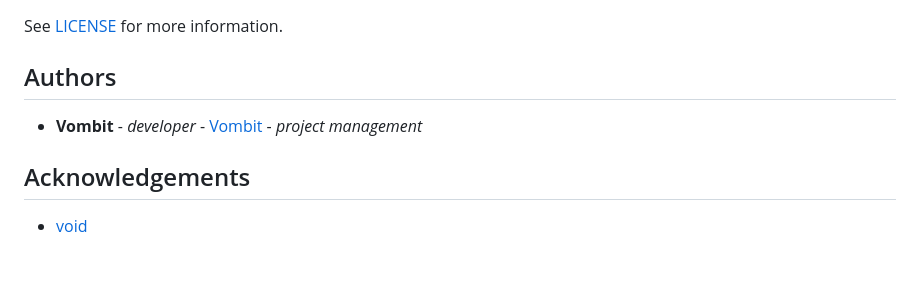
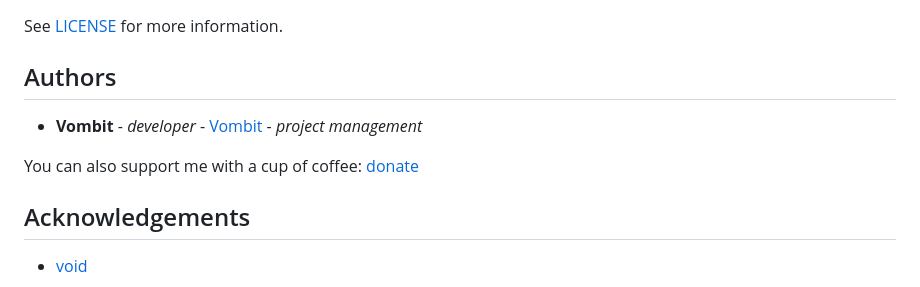
Before and after one commit to Vombit/Caelum, a Markdown page: README.md, the part around the change. GitHub-like rendering; blank space fills up the shorter version.

```diff
--- a/README.md
+++ b/README.md
@@ -108,6 +108,8 @@ See [LICENSE](https://github.com/Vombit/Caelum/blob/main/LICENSE.md) for more in
 
 * **Vombit** - *developer* - [Vombit](https://github.com/Vombit) - *project management*
 
+You can also support me with a cup of coffee: [donate](https://www.donationalerts.com/r/vombit_donation)
+
 ## Acknowledgements
 
 * [void](void)
```
